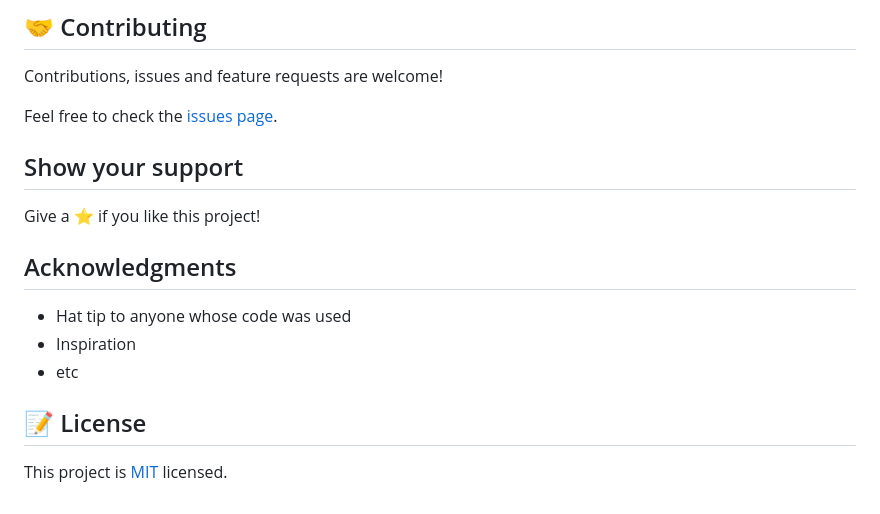
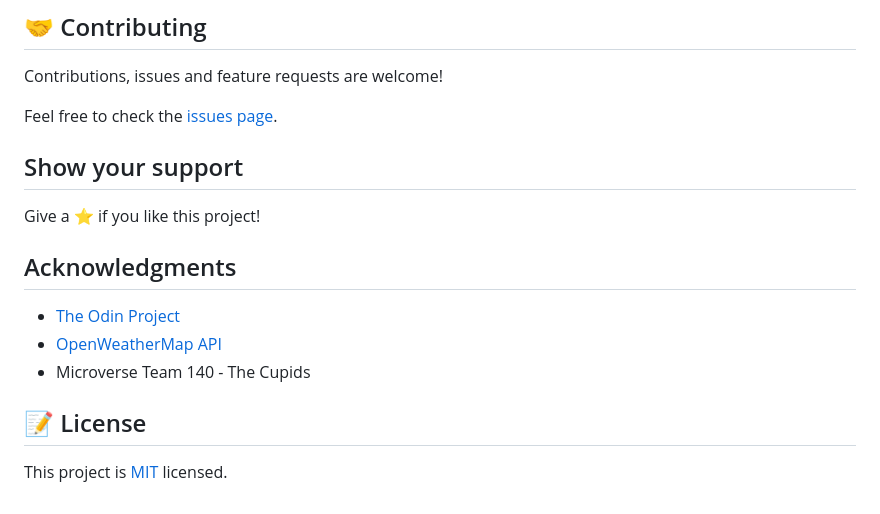
Before and after one commit to pbkabali/Weather-App, a Markdown page: README.md, the part around the change printed below. Drawn GitHub-style.

```diff
--- a/README.md
+++ b/README.md
@@ -63,9 +65,9 @@ Give a ⭐️ if you like this project!
 
 ## Acknowledgments
 
-- Hat tip to anyone whose code was used
-- Inspiration
-- etc
+- [The Odin Project](https://www.theodinproject.com/)
+- [OpenWeatherMap API](https://openweathermap.org/current)
+- Microverse Team 140 - The Cupids
 
 ## 📝 License
 
```
Also changed, not shown: other parts of README.md (+28 -26 lines), app_screenshot.png, 1 other file.
